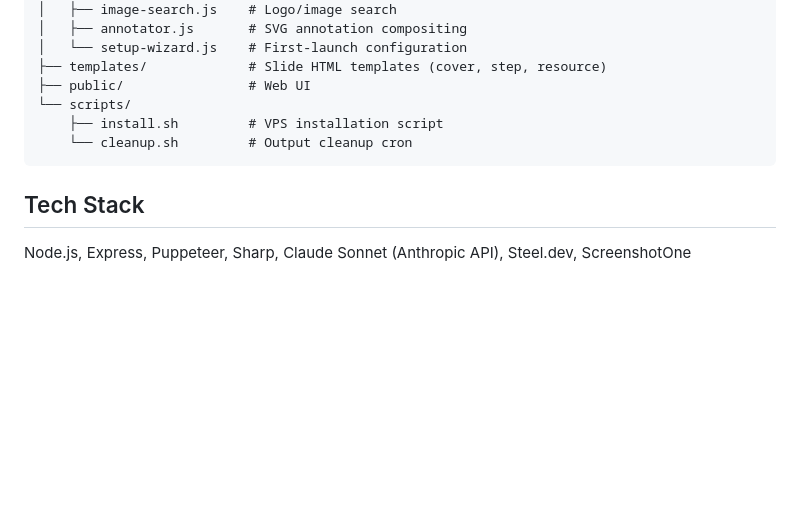
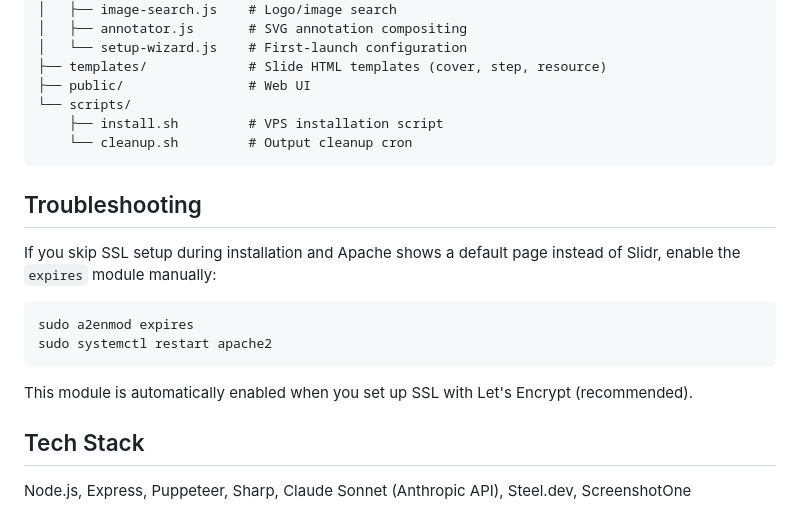
Before and after one commit to glorics/slidr, a Markdown page: README.md, the part around the change. Drawn GitHub-style; blank space fills up the shorter version.

Commit message:
Add troubleshooting note for Apache expires module
When SSL setup is skipped during installation, the expires module
may not be enabled, causing Apache to serve the default page.

Co-Authored-By: Claude Opus 4.6 (1M context) <noreply@anthropic.com>

````diff
--- a/README.md
+++ b/README.md
@@ -76,6 +76,17 @@ slidr/
     └── cleanup.sh         # Output cleanup cron
 ```
 
+## Troubleshooting
+
+If you skip SSL setup during installation and Apache shows a default page instead of Slidr, enable the `expires` module manually:
+
+```bash
+sudo a2enmod expires
+sudo systemctl restart apache2
+```
+
+This module is automatically enabled when you set up SSL with Let's Encrypt (recommended).
+
 ## Tech Stack
 
 Node.js, Express, Puppeteer, Sharp, Claude Sonnet (Anthropic API), Steel.dev, ScreenshotOne
````
